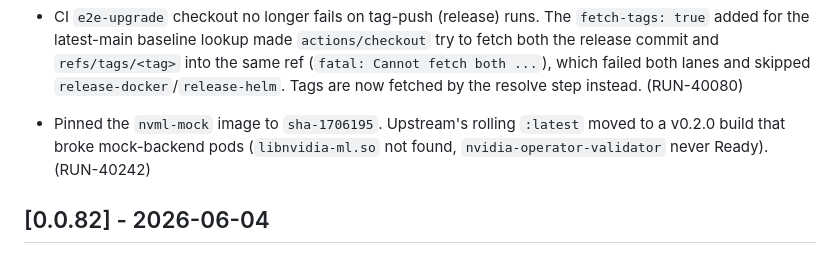
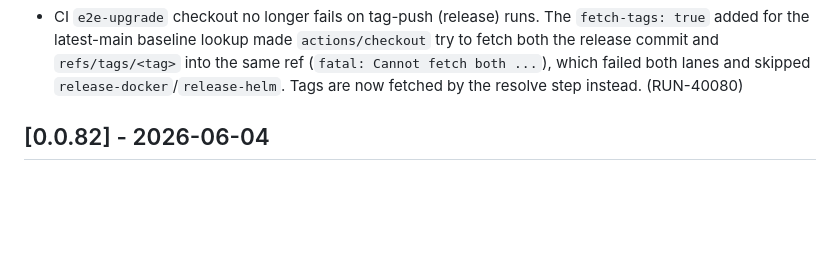
Before and after one commit to run-ai/fake-gpu-operator, a Markdown page: CHANGELOG.md, the part around the change. Drawn GitHub-style; blank space fills up the shorter version.

```diff
--- a/CHANGELOG.md
+++ b/CHANGELOG.md
@@ -50,10 +50,6 @@ The format is based on [Keep a Changelog](https://keepachangelog.com/en/1.1.0/).
   into the same ref (`fatal: Cannot fetch both ...`), which failed both lanes
   and skipped `release-docker`/`release-helm`. Tags are now fetched by the
   resolve step instead. (RUN-40080)
-- Pinned the `nvml-mock` image to `sha-1706195`. Upstream's rolling `:latest`
-  moved to a v0.2.0 build that broke mock-backend pods (`libnvidia-ml.so` not
-  found, `nvidia-operator-validator` never Ready). (RUN-40242)
-
 
 ## [0.0.82] - 2026-06-04
 
```
